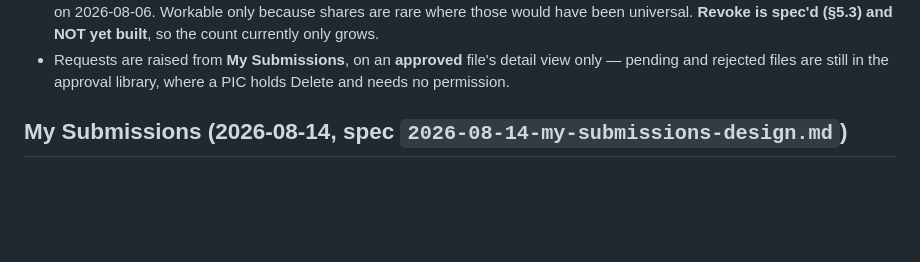
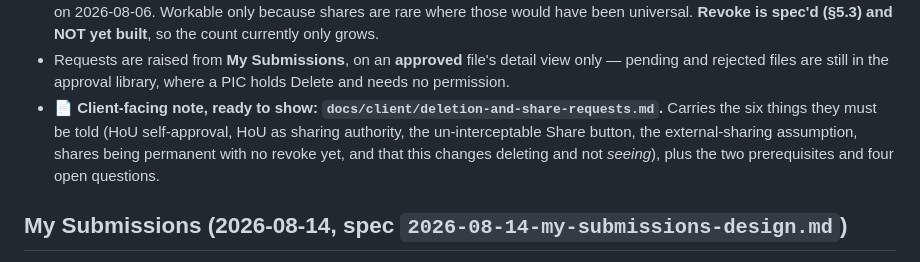
Before and after one commit to ClarenceChoJinHeng/DMS-Sharepoint-SPFX, a Markdown page: CLAUDE.md, the part around the change. Rendered like a GitHub page; blank space fills up the shorter version.

```diff
--- a/CLAUDE.md
+++ b/CLAUDE.md
@@ -1081,6 +1081,10 @@ permission level do not exist yet, so **nothing works until reconciliation is re
   universal. **Revoke is spec'd (§5.3) and NOT yet built**, so the count currently only grows.
 - Requests are raised from **My Submissions**, on an **approved** file's detail view only — pending and
   rejected files are still in the approval library, where a PIC holds Delete and needs no permission.
+- 📄 **Client-facing note, ready to show: `docs/client/deletion-and-share-requests.md`.** Carries the
+  six things they must be told (HoU self-approval, HoU as sharing authority, the un-interceptable Share
+  button, the external-sharing assumption, shares being permanent with no revoke yet, and that this
+  changes deleting and not *seeing*), plus the two prerequisites and four open questions.
 
 ## My Submissions (2026-08-14, spec `2026-08-14-my-submissions-design.md`)
 Client, for the uploaders: it is difficult to track what you uploaded. Web part **`My Submissions`**
```
Also changed, not shown: docs/client/deletion-and-share-requests.md (added, +108 -0 lines).
